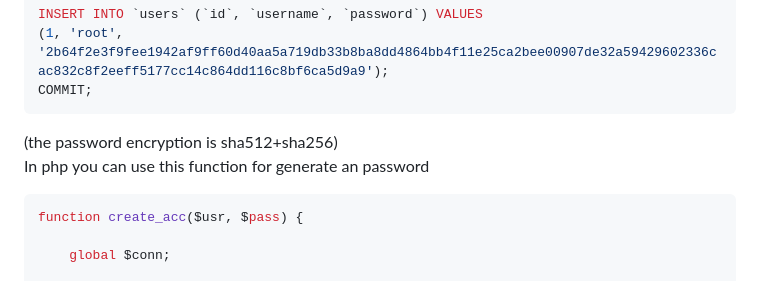
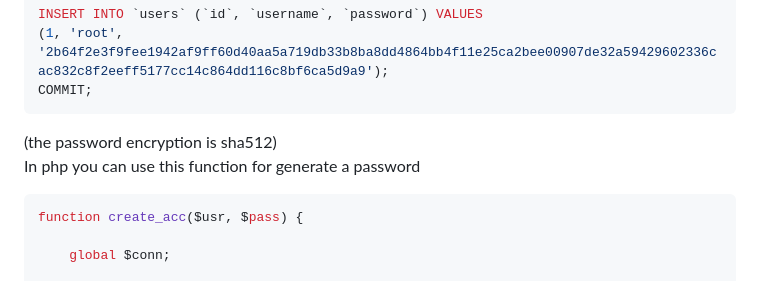
Before and after one commit to 4lxprime/PhyNet, a Markdown page: README.md, the part around the change printed below. Drawn GitHub-style.

````diff
--- a/README.md
+++ b/README.md
@@ -51,8 +51,8 @@ INSERT INTO `users` (`id`, `username`, `password`) VALUES
 (1, 'root', '2b64f2e3f9fee1942af9ff60d40aa5a719db33b8ba8dd4864bb4f11e25ca2bee00907de32a59429602336cac832c8f2eeff5177cc14c864dd116c8bf6ca5d9a9');
 COMMIT;
 ```
-(the password encryption is sha512+sha256)
-In php you can use this function for generate an password
+(the password encryption is sha512)
+In php you can use this function for generate a password
 ```php
 function create_acc($usr, $pass) {
 
````
Also changed, not shown: other parts of README.md (+1 -1 lines).
